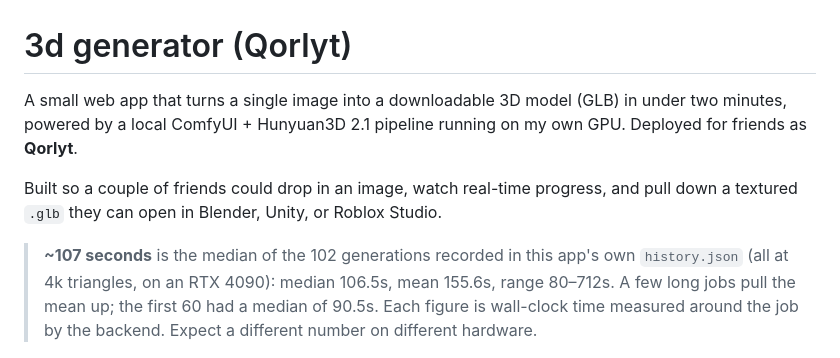
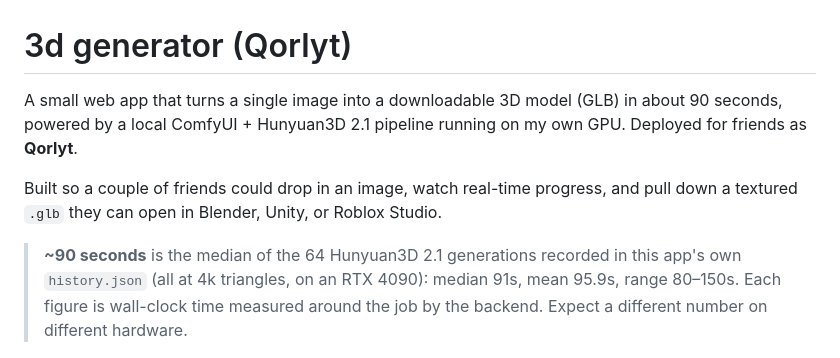
Before and after one commit to ethanstoner/3d-generator, a Markdown page: README.md, the part around the change. Drawn GitHub-style.

Commit message:
README: time only the Hunyuan3D runs this pipeline describes (median 91 s over 64)

```diff
--- a/README.md
+++ b/README.md
@@ -1,14 +1,13 @@
 # 3d generator (Qorlyt)
 
-A small web app that turns a single image into a downloadable 3D model (GLB) in under two minutes, powered by a local ComfyUI + Hunyuan3D 2.1 pipeline running on my own GPU. Deployed for friends as **Qorlyt**.
+A small web app that turns a single image into a downloadable 3D model (GLB) in about 90 seconds, powered by a local ComfyUI + Hunyuan3D 2.1 pipeline running on my own GPU. Deployed for friends as **Qorlyt**.
 
 Built so a couple of friends could drop in an image, watch real-time progress, and pull down a textured `.glb` they can open in Blender, Unity, or Roblox Studio.
 
-> **~107 seconds** is the median of the 102 generations recorded in this app's own
-> `history.json` (all at 4k triangles, on an RTX 4090): median 106.5s, mean 155.6s,
-> range 80–712s. A few long jobs pull the mean up; the first 60 had a median of
-> 90.5s. Each figure is wall-clock time measured around the job by the backend.
-> Expect a different number on different hardware.
+> **~90 seconds** is the median of the 64 Hunyuan3D 2.1 generations recorded in this
+> app's own `history.json` (all at 4k triangles, on an RTX 4090): median 91s, mean
+> 95.9s, range 80–150s. Each figure is wall-clock time measured around the job by
+> the backend. Expect a different number on different hardware.
 
 ![main app](docs/screenshots/main-app.png)
 
```
